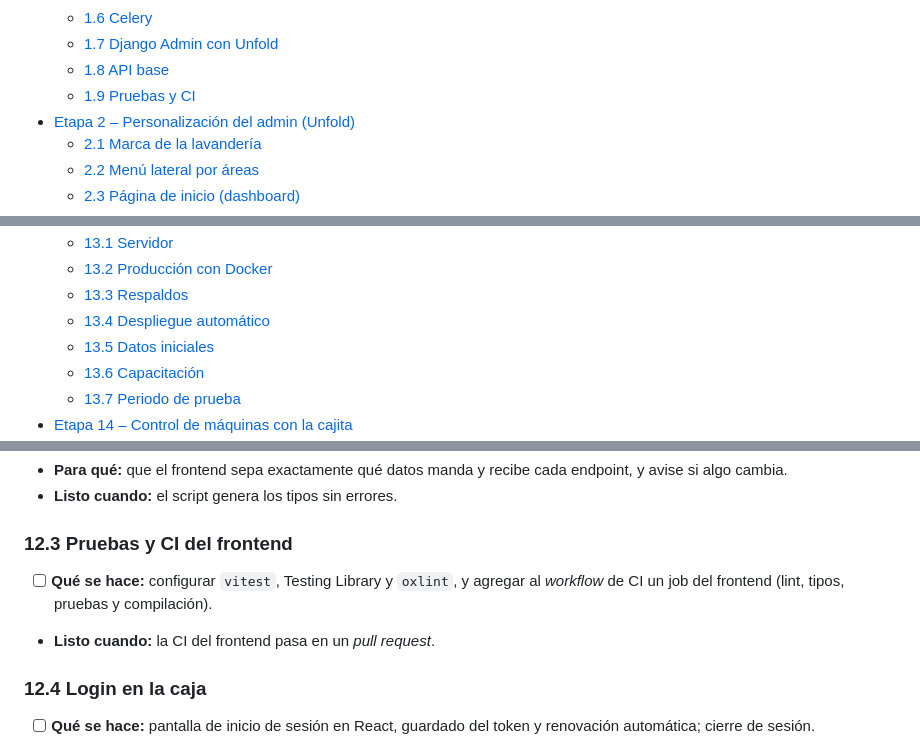
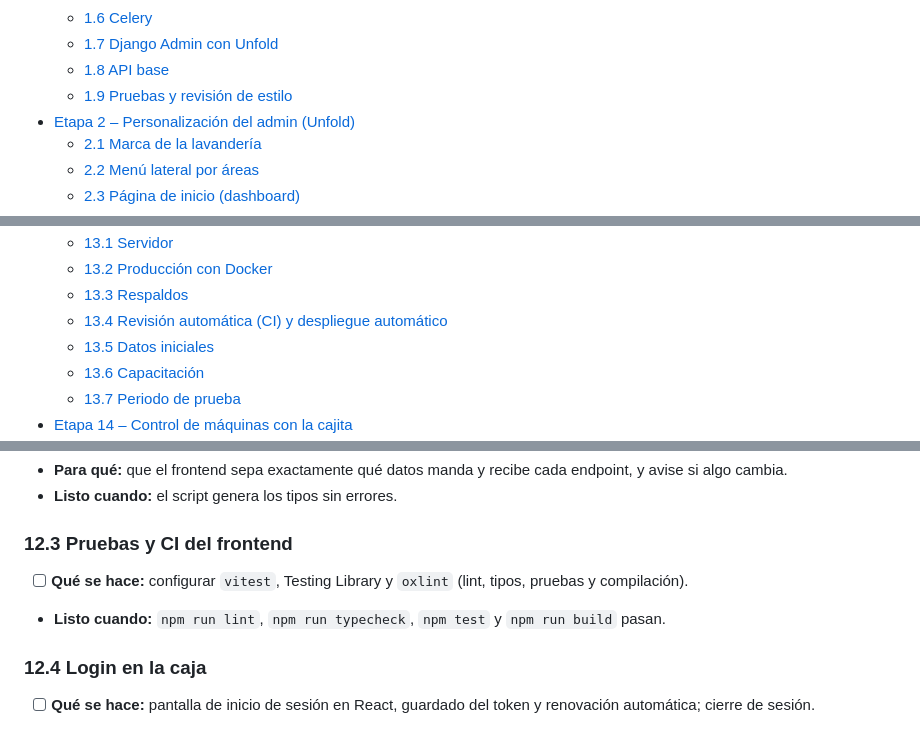
Before and after one commit to atneses/open-laundry, a Markdown page: plan.md, 3 parts joined by grey strips. GitHub-like rendering.

```diff
--- a/plan.md
+++ b/plan.md
@@ -36,7 +36,7 @@ Las casillas `[ ]` sirven para ir marcando el avance.
   - [1.6 Celery](#16-celery)
   - [1.7 Django Admin con Unfold](#17-django-admin-con-unfold)
   - [1.8 API base](#18-api-base)
-  - [1.9 Pruebas y CI](#19-pruebas-y-ci)
+  - [1.9 Pruebas y revisión de estilo](#19-pruebas-y-revisión-de-estilo)
 - [Etapa 2 – Personalización del admin (Unfold)](#etapa-2--personalización-del-admin-unfold)
   - [2.1 Marca de la lavandería](#21-marca-de-la-lavandería)
   - [2.2 Menú lateral por áreas](#22-menú-lateral-por-áreas)
@@ -104,7 +104,7 @@ Las casillas `[ ]` sirven para ir marcando el avance.
   - [13.1 Servidor](#131-servidor)
   - [13.2 Producción con Docker](#132-producción-con-docker)
   - [13.3 Respaldos](#133-respaldos)
-  - [13.4 Despliegue automático](#134-despliegue-automático)
+  - [13.4 Revisión automática (CI) y despliegue automático](#134-revisión-automática-ci-y-despliegue-automático)
   - [13.5 Datos iniciales](#135-datos-iniciales)
   - [13.6 Capacitación](#136-capacitación)
   - [13.7 Periodo de prueba](#137-periodo-de-prueba)
@@ -613,8 +613,8 @@ La Etapa 0 se hace **en paralelo** con las Etapas 1 a 13: son tareas en el local
 - **Listo cuando:** el script genera los tipos sin errores.
 
 ### 12.3 Pruebas y CI del frontend
-- [ ] **Qué se hace:** configurar `vitest`, Testing Library y `oxlint`, y agregar al *workflow* de CI un job del frontend (lint, tipos, pruebas y compilación).
-- **Listo cuando:** la CI del frontend pasa en un *pull request*.
+- [ ] **Qué se hace:** configurar `vitest`, Testing Library y `oxlint` (lint, tipos, pruebas y compilación).
+- **Listo cuando:** `npm run lint`, `npm run typecheck`, `npm test` y `npm run build` pasan.
 
 ### 12.4 Login en la caja
 - [ ] **Qué se hace:** pantalla de inicio de sesión en React, guardado del token y renovación automática; cierre de sesión.
```
Also changed, not shown: other parts of plan.md (+13 -9 lines), CLAUDE.md (+3 -2 lines), mvp.md (+1 -1 lines).
